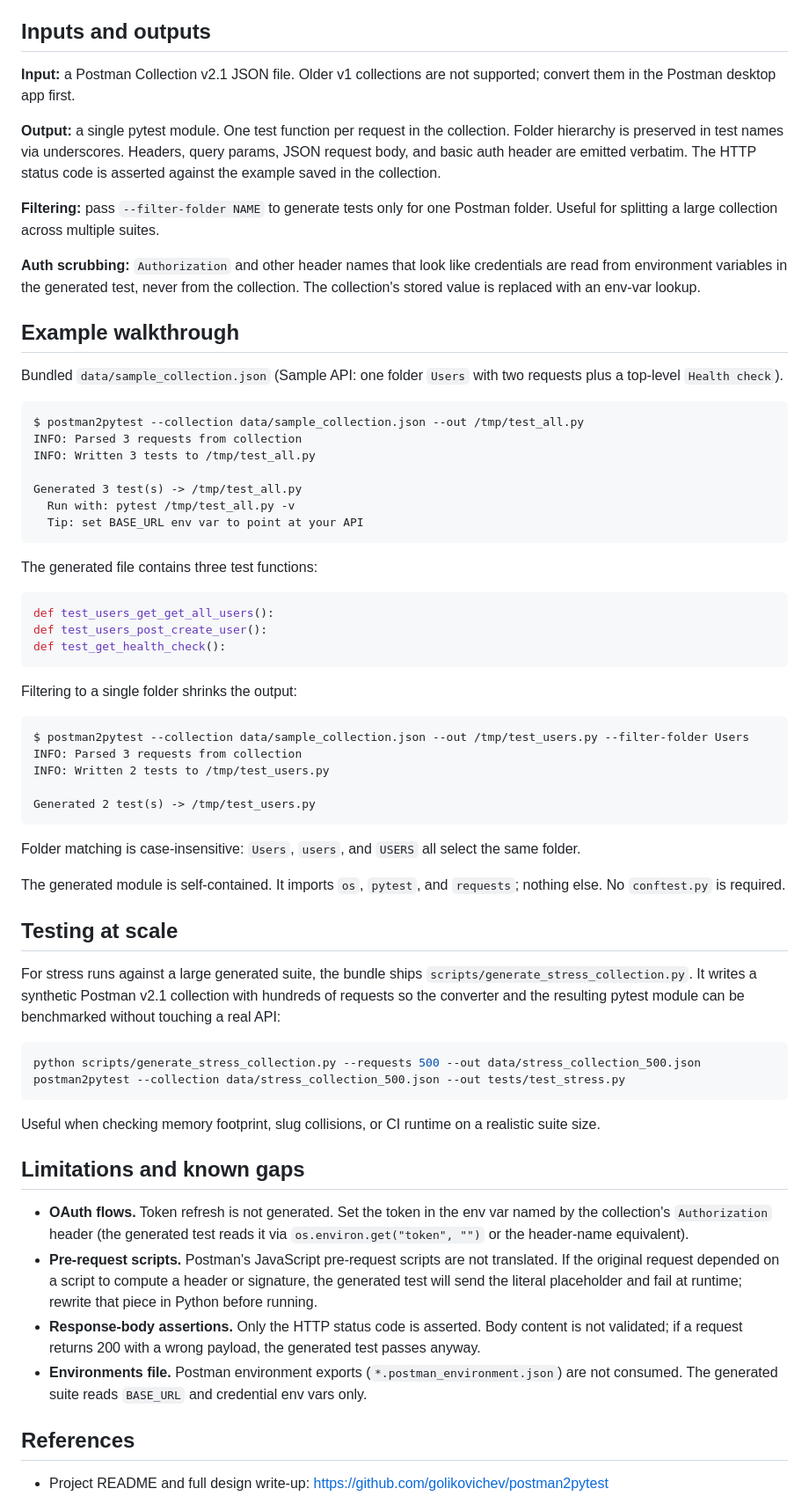
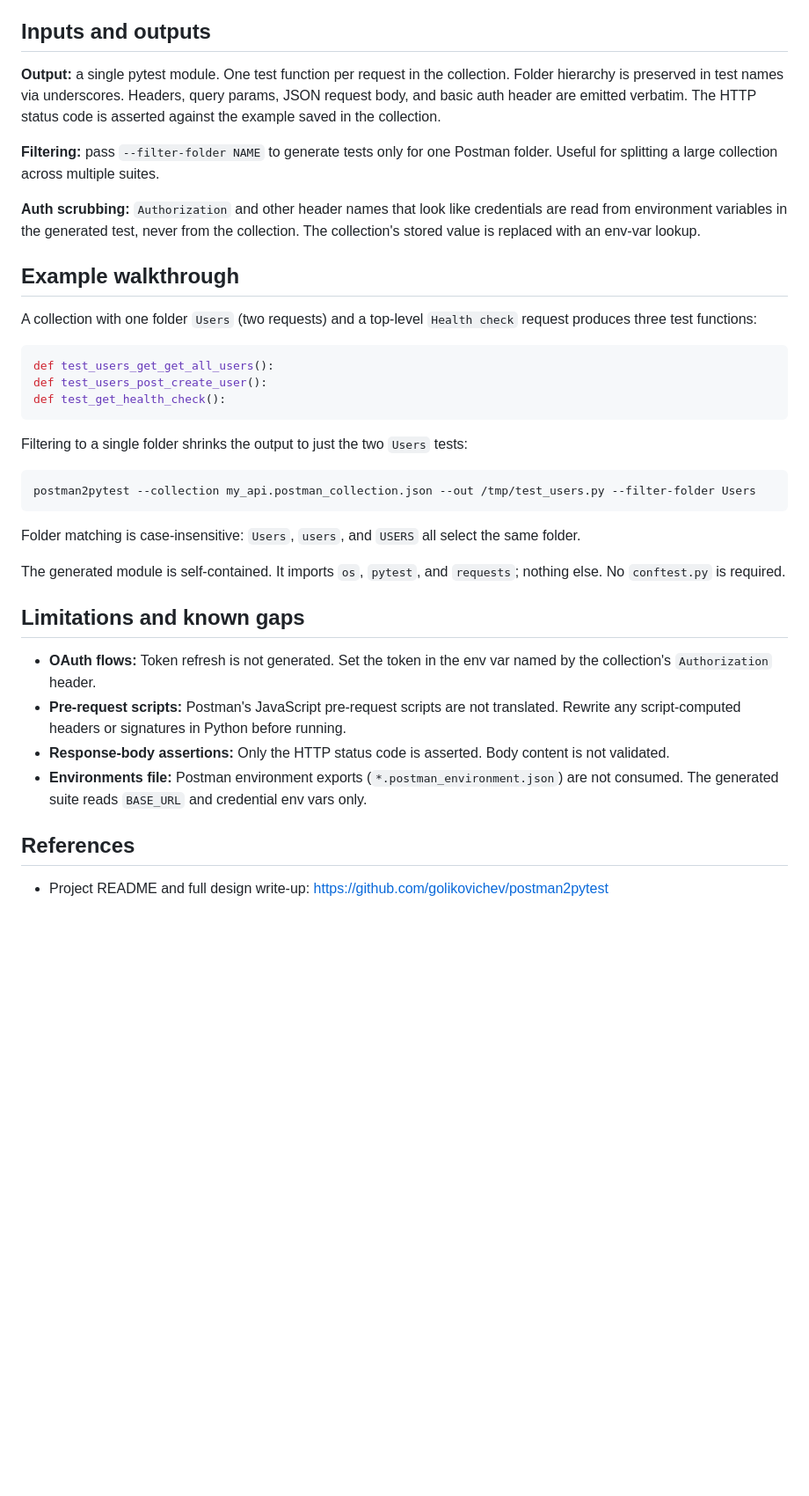
Before and after one commit to golikovichev/postman2pytest, a Markdown page: SKILL.md, the part around one of its changes. Shown at 88% size. Rendered like a GitHub page; blank space fills up the shorter version.

Commit message:
docs(skill): tighten example + limitations sections
Drop the verbose CLI stdout in the example walkthrough; the function
names are the part Claude actually replays, the rest is noise.
Collapse the limitations bullets to one tight sentence each. Result
stays factually identical, the body is half the length.

Score via tessl skill review: 97 percent.

verified-commit
code-reviewed

````diff
--- a/SKILL.md
+++ b/SKILL.md
@@ -44,8 +42,6 @@ The collection stays the source of truth. The generated suite is committable cod
 
 ## Inputs and outputs
 
-**Input:** a Postman Collection v2.1 JSON file. Older v1 collections are not supported; convert them in the Postman desktop app first.
-
 **Output:** a single pytest module. One test function per request in the collection. Folder hierarchy is preserved in test names via underscores. Headers, query params, JSON request body, and basic auth header are emitted verbatim. The HTTP status code is asserted against the example saved in the collection.
 
 **Filtering:** pass `--filter-folder NAME` to generate tests only for one Postman folder. Useful for splitting a large collection across multiple suites.
@@ -54,19 +50,7 @@ The collection stays the source of truth. The generated suite is committable cod
 
 ## Example walkthrough
 
-Bundled `data/sample_collection.json` (Sample API: one folder `Users` with two requests plus a top-level `Health check`).
-
-```text
-$ postman2pytest --collection data/sample_collection.json --out /tmp/test_all.py
-INFO: Parsed 3 requests from collection
-INFO: Written 3 tests to /tmp/test_all.py
-
-Generated 3 test(s) -> /tmp/test_all.py
-  Run with: pytest /tmp/test_all.py -v
-  Tip: set BASE_URL env var to point at your API
-```
-
-The generated file contains three test functions:
+A collection with one folder `Users` (two requests) and a top-level `Health check` request produces three test functions:
 
 ```python
 def test_users_get_get_all_users():
@@ -74,37 +58,22 @@ def test_users_post_create_user():
 def test_get_health_check():
 ```
 
-Filtering to a single folder shrinks the output:
+Filtering to a single folder shrinks the output to just the two `Users` tests:
 
-```text
-$ postman2pytest --collection data/sample_collection.json --out /tmp/test_users.py --filter-folder Users
-INFO: Parsed 3 requests from collection
-INFO: Written 2 tests to /tmp/test_users.py
-
-Generated 2 test(s) -> /tmp/test_users.py
+```bash
+postman2pytest --collection my_api.postman_collection.json --out /tmp/test_users.py --filter-folder Users
 ```
 
 Folder matching is case-insensitive: `Users`, `users`, and `USERS` all select the same folder.
 
 The generated module is self-contained. It imports `os`, `pytest`, and `requests`; nothing else. No `conftest.py` is required.
 
-## Testing at scale
-
-For stress runs against a large generated suite, the bundle ships `scripts/generate_stress_collection.py`. It writes a synthetic Postman v2.1 collection with hundreds of requests so the converter and the resulting pytest module can be benchmarked without touching a real API:
-
-```bash
-python scripts/generate_stress_collection.py --requests 500 --out data/stress_collection_500.json
-postman2pytest --collection data/stress_collection_500.json --out tests/test_stress.py
-```
-
-Useful when checking memory footprint, slug collisions, or CI runtime on a realistic suite size.
-
 ## Limitations and known gaps
 
-- **OAuth flows.** Token refresh is not generated. Set the token in the env var named by the collection's `Authorization` header (the generated test reads it via `os.environ.get("token", "")` or the header-name equivalent).
-- **Pre-request scripts.** Postman's JavaScript pre-request scripts are not translated. If the original request depended on a script to compute a header or signature, the generated test will send the literal placeholder and fail at runtime; rewrite that piece in Python before running.
-- **Response-body assertions.** Only the HTTP status code is asserted. Body content is not validated; if a request returns 200 with a wrong payload, the generated test passes anyway.
-- **Environments file.** Postman environment exports (`*.postman_environment.json`) are not consumed. The generated suite reads `BASE_URL` and credential env vars only.
+- **OAuth flows:** Token refresh is not generated. Set the token in the env var named by the collection's `Authorization` header.
+- **Pre-request scripts:** Postman's JavaScript pre-request scripts are not translated. Rewrite any script-computed headers or signatures in Python before running.
+- **Response-body assertions:** Only the HTTP status code is asserted. Body content is not validated.
+- **Environments file:** Postman environment exports (`*.postman_environment.json`) are not consumed. The generated suite reads `BASE_URL` and credential env vars only.
 
 ## References
 
````
Also changed, not shown: other parts of SKILL.md (+1 -3 lines).
